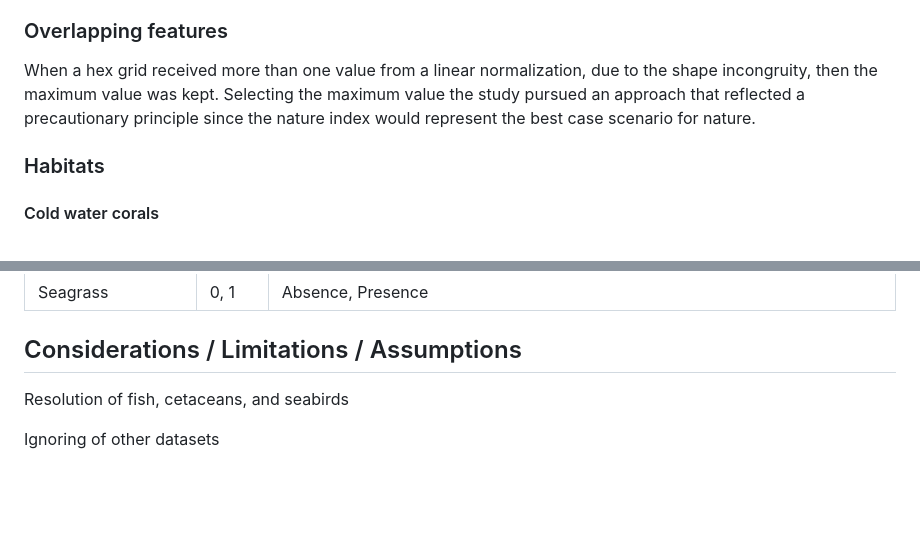
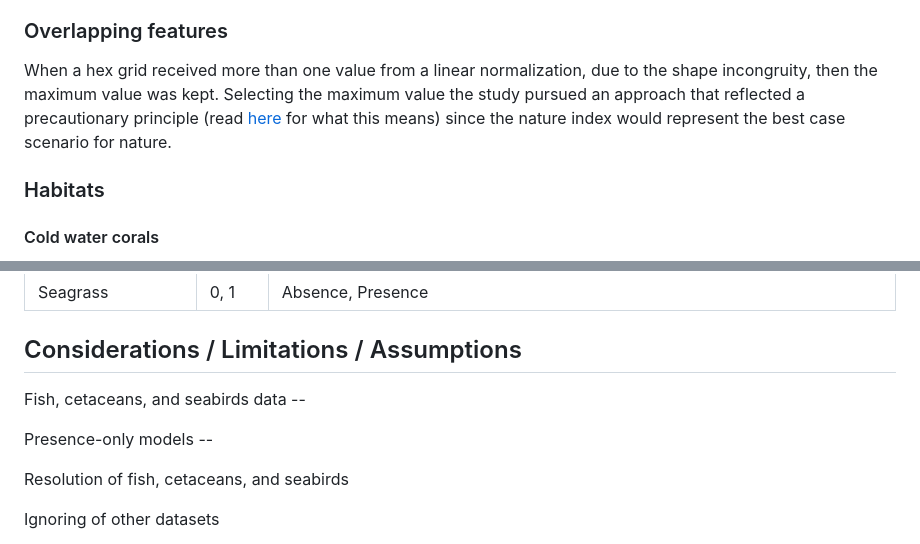
Before and after one commit to bpfree/total-energies_north-sea, a Markdown page: README.md, 2 parts joined by grey strips. Rendered like a GitHub page; blank space fills up the shorter version.

Commit message:
Fix table; provide context on precautionary principle

```diff
--- a/README.md
+++ b/README.md
@@ -70,7 +70,7 @@ If normalized value is minimum value then the returning value equals zero; to av
 to have zero values, 0.01 got added to those scores. Otherwise keep the normalized value.
 
 ### Overlapping features
-When a hex grid received more than one value from a linear normalization, due to the shape incongruity, then the maximum value was kept. Selecting the maximum value the study pursued an approach that reflected a precautionary principle since the nature index would represent the best case scenario for nature.
+When a hex grid received more than one value from a linear normalization, due to the shape incongruity, then the maximum value was kept. Selecting the maximum value the study pursued an approach that reflected a precautionary principle (read [here](https://www.ospar.org/convention/principles/precautionary-principle) for what this means) since the nature index would represent the best case scenario for nature.
 
 ### Habitats
 #### Cold water corals
@@ -95,6 +95,10 @@ Habitat designation
 | Seagrass | 0, 1| Absence, Presence |
 
 ## Considerations / Limitations / Assumptions
+Fish, cetaceans, and seabirds data --
+
+Presence-only models --
+
 Resolution of fish, cetaceans, and seabirds
 
 Ignoring of other datasets
```
Also changed, not shown: other parts of README.md (+1 -1 lines).
